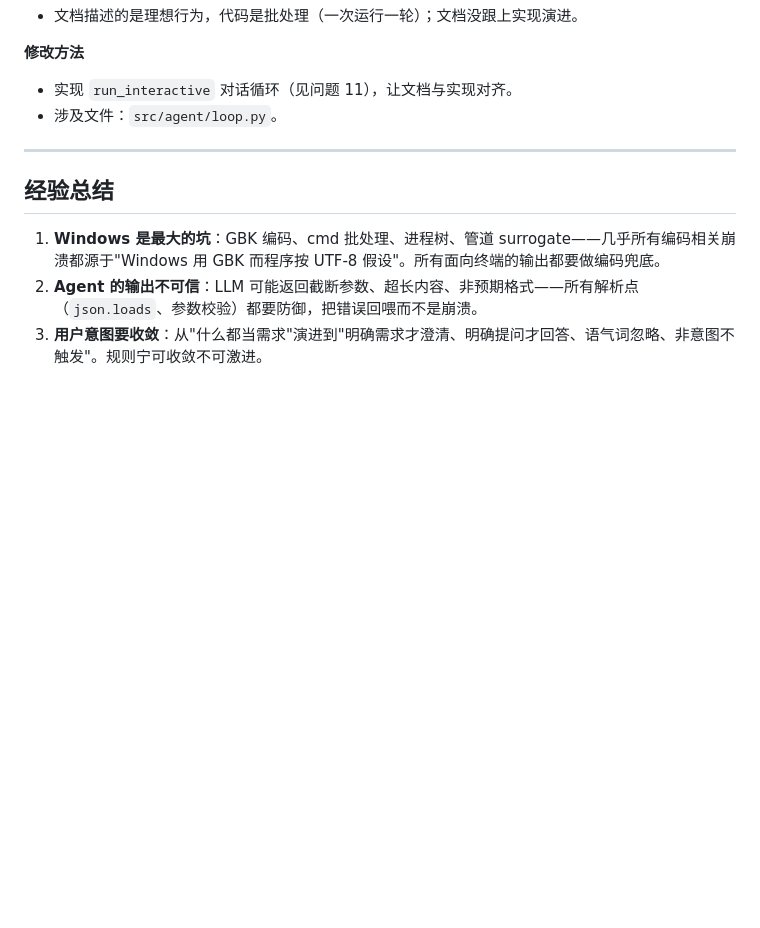
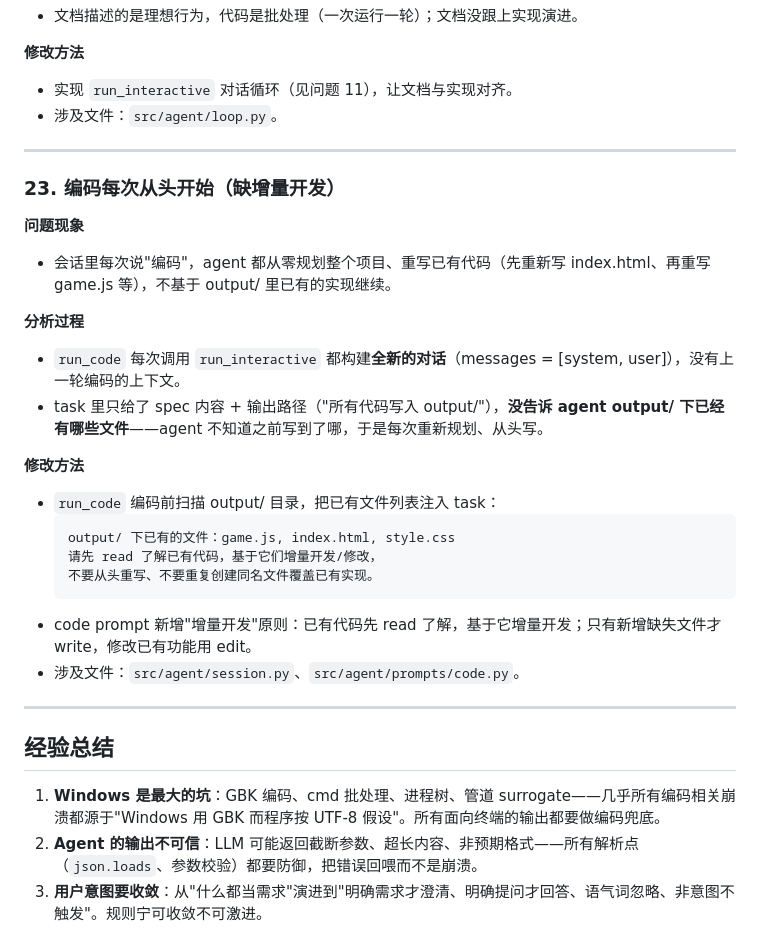
Before and after one commit to Wz9899/wz-agent, a Markdown page: docs/开发问题记录.md, the part around the change. GitHub-like rendering; blank space fills up the shorter version.

Commit message:
docs: 记录'编码每次从头开始'问题与增量开发修复

````diff
--- a/docs/开发问题记录.md
+++ b/docs/开发问题记录.md
@@ -381,6 +381,27 @@
 
 ---
 
+### 23. 编码每次从头开始（缺增量开发）
+
+**问题现象**
+- 会话里每次说"编码"，agent 都从零规划整个项目、重写已有代码（先重新写 index.html、再重写 game.js 等），不基于 output/ 里已有的实现继续。
+
+**分析过程**
+- `run_code` 每次调用 `run_interactive` 都构建**全新的对话**（messages = [system, user]），没有上一轮编码的上下文。
+- task 里只给了 spec 内容 + 输出路径（"所有代码写入 output/"），**没告诉 agent output/ 下已经有哪些文件**——agent 不知道之前写到了哪，于是每次重新规划、从头写。
+
+**修改方法**
+- `run_code` 编码前扫描 output/ 目录，把已有文件列表注入 task：
+  ```
+  output/ 下已有的文件：game.js, index.html, style.css
+  请先 read 了解已有代码，基于它们增量开发/修改，
+  不要从头重写、不要重复创建同名文件覆盖已有实现。
+  ```
+- code prompt 新增"增量开发"原则：已有代码先 read 了解，基于它增量开发；只有新增缺失文件才 write，修改已有功能用 edit。
+- 涉及文件：`src/agent/session.py`、`src/agent/prompts/code.py`。
+
+---
+
 ## 经验总结
 
 1. **Windows 是最大的坑**：GBK 编码、cmd 批处理、进程树、管道 surrogate——几乎所有编码相关崩溃都源于"Windows 用 GBK 而程序按 UTF-8 假设"。所有面向终端的输出都要做编码兜底。
````
